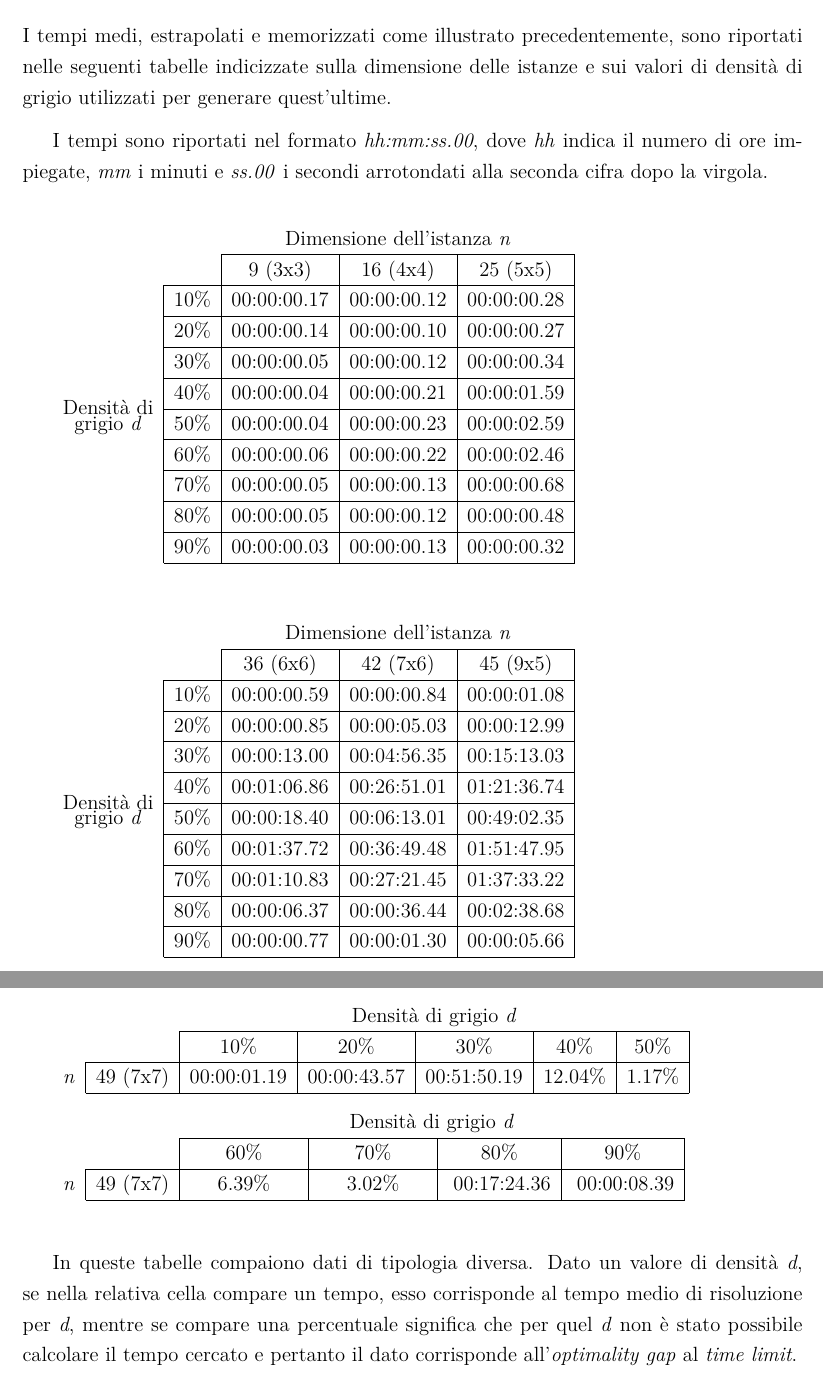
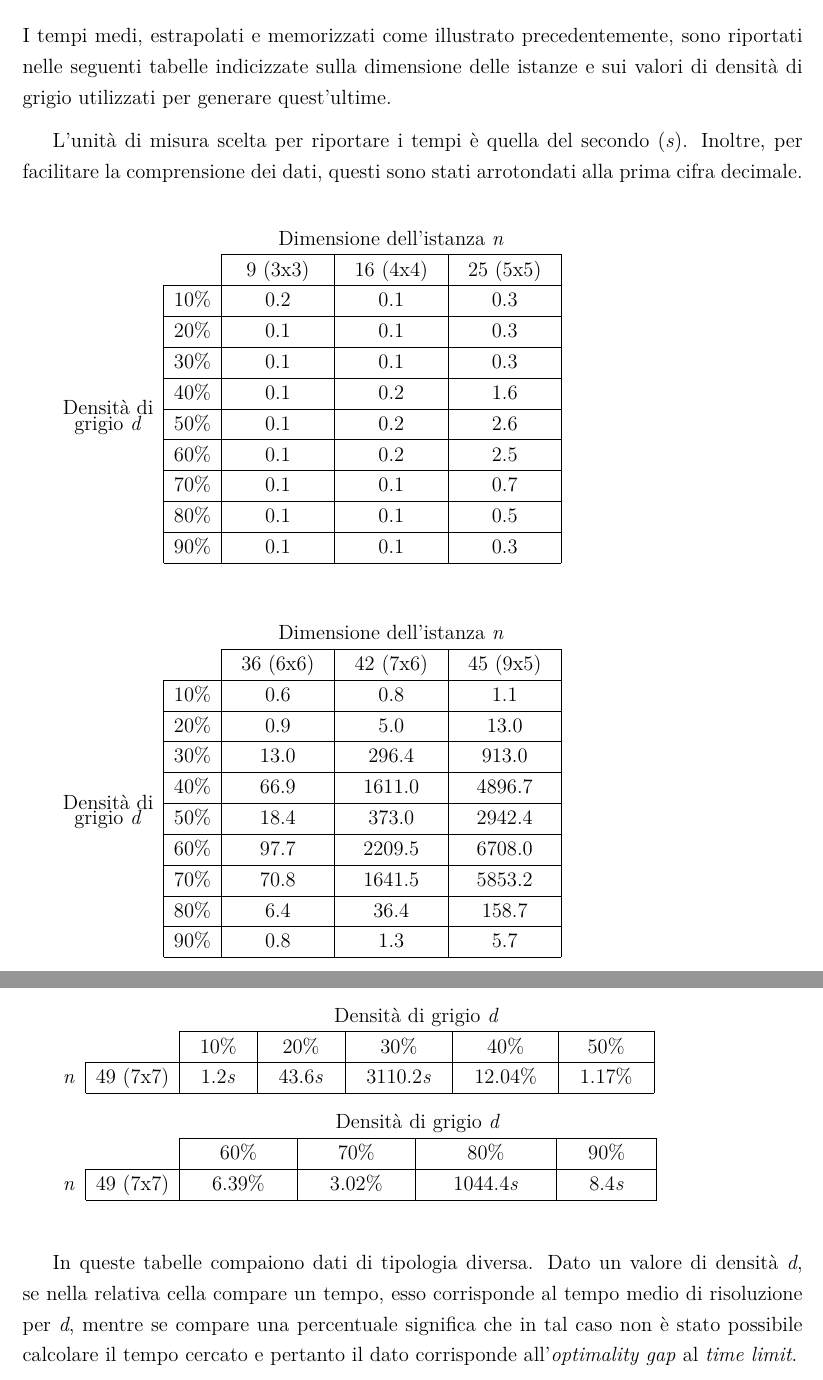
Before and after one commit to mattia-toffolon/QAP, a LaTeX book (Document/Tesi.tex, which reads Document/Risultati.tex): two parts of pages 32 and 34 of 42, joined at a grey line, cut so that both start at the same text. Compiled offline with pdfLaTeX.

Commit message:
Final adjustments

```diff
--- a/Document/Risultati.tex
+++ b/Document/Risultati.tex
@@ -22,31 +22,32 @@ essere: \textit{Numpy}, \textit{Pyomo}, \textit{Matplotlib} e \textit{Seaborn}.
 I tempi medi, estrapolati e memorizzati come illustrato precedentemente, sono riportati nelle seguenti tabelle indicizzate sulla dimensione delle istanze
 e sui valori di densità di grigio utilizzati per generare quest'ultime.
 
-I tempi sono riportati nel formato \textit{hh:mm:ss.00}, dove \textit{hh} indica il numero di ore impiegate, \textit{mm} i minuti e \textit{ss.00} i secondi arrotondati
-alla seconda cifra dopo la virgola. \\
+L'unità di misura scelta per riportare i tempi è quella del secondo (\textit{s}). Inoltre, per facilitare la comprensione dei dati, questi
+sono stati arrotondati alla prima cifra decimale.
+\\
 
 \begin{tabular}{cc c|c|c|c l}
     \centering
     & & \multicolumn{3}{ c }{Dimensione dell'istanza \textit{n}} \\ \cline{3-5}
     & & \multicolumn{1}{ |c| }{9 (3x3)} & 16 (4x4) & 25 (5x5) & \\ \cline{2-5}
     \multicolumn{1}{  c  }{\multirow{8}{*}{Densità di} } &
-    \multicolumn{1}{ |c| }{10\%} & 00:00:00.17 & 00:00:00.12 & 00:00:00.28 &   \\ \cline{2-5}
-    \multicolumn{1}{  c  }{}                        &
-    \multicolumn{1}{ |c| }{20\%} & 00:00:00.14 & 00:00:00.10 & 00:00:00.27 &    \\ \cline{2-5}
-    \multicolumn{1}{  c  }{}                        &
-    \multicolumn{1}{ |c| }{30\%} & 00:00:00.05 & 00:00:00.12 & 00:00:00.34 &    \\ \cline{2-5}
-    \multicolumn{1}{  c  }{}                        &
-    \multicolumn{1}{ |c| }{40\%} & 00:00:00.04 & 00:00:00.21 & 00:00:01.59 &    \\ \cline{2-5}
-    \multicolumn{1}{  c  }{\multirow{1}{*}{grigio \textit{d}}}                        &
-    \multicolumn{1}{ |c| }{50\%} & 00:00:00.04 & 00:00:00.23 & 00:00:02.59 &    \\ \cline{2-5}
-    \multicolumn{1}{  c  }{}                        &
-    \multicolumn{1}{ |c| }{60\%} & 00:00:00.06 & 00:00:00.22 & 00:00:02.46 &    \\ \cline{2-5}
-    \multicolumn{1}{  c  }{}                        &
-    \multicolumn{1}{ |c| }{70\%} & 00:00:00.05 & 00:00:00.13 & 00:00:00.68 &    \\ \cline{2-5}
-    \multicolumn{1}{  c  }{}                        &
-    \multicolumn{1}{ |c| }{80\%} & 00:00:00.05 & 00:00:00.12 & 00:00:00.48 &    \\ \cline{2-5}
-    \multicolumn{1}{  c  }{}                        &
-    \multicolumn{1}{ |c| }{90\%} & 00:00:00.03 & 00:00:00.13 & 00:00:00.32 &    \\ \cline{2-5}
+    \multicolumn{1}{ |c| }{10\%} & \hphantom{mm}0.2\hphantom{mm} & \hphantom{mm}0.1\hphantom{mm} & \hphantom{mm}0.3\hphantom{mm} &   \\ \cline{2-5}
+    \multicolumn{1}{  c  }{}                       &
+    \multicolumn{1}{ |c| }{20\%} & 0.1 & 0.1 & 0.3 &    \\ \cline{2-5}
+    \multicolumn{1}{  c  }{}                       &
+    \multicolumn{1}{ |c| }{30\%} & 0.1 & 0.1 & 0.3 &    \\ \cline{2-5}
+    \multicolumn{1}{  c  }{}                       &
+    \multicolumn{1}{ |c| }{40\%} & 0.1 & 0.2 & 1.6 &    \\ \cline{2-5}
+    \multicolumn{1}{  c  }{\multirow{1}{*}{grigio \textit{d}}} &
+    \multicolumn{1}{ |c| }{50\%} & 0.1 & 0.2 & 2.6 &    \\ \cline{2-5}
+    \multicolumn{1}{  c  }{}                       &
+    \multicolumn{1}{ |c| }{60\%} & 0.1 & 0.2 & 2.5 &    \\ \cline{2-5}
+    \multicolumn{1}{  c  }{}                       &
+    \multicolumn{1}{ |c| }{70\%} & 0.1 & 0.1 & 0.7 &    \\ \cline{2-5}
+    \multicolumn{1}{  c  }{}                       &
+    \multicolumn{1}{ |c| }{80\%} & 0.1 & 0.1 & 0.5 &    \\ \cline{2-5}
+    \multicolumn{1}{  c  }{}                       &
+    \multicolumn{1}{ |c| }{90\%} & 0.1 & 0.1 & 0.3 &    \\ \cline{2-5}
     \medskip
 \end{tabular}
 
@@ -54,23 +55,23 @@ alla seconda cifra dopo la virgola. \\
     & & \multicolumn{3}{ c }{Dimensione dell'istanza \textit{n}} \\ \cline{3-5}
     & & \multicolumn{1}{ |c| }{36 (6x6)} & 42 (7x6) & 45 (9x5) & \\ \cline{2-5}
     \multicolumn{1}{  c  }{\multirow{8}{*}{Densità di} } &
-    \multicolumn{1}{ |c| }{10\%} & 00:00:00.59 & 00:00:00.84 & 00:00:01.08 &   \\ \cline{2-5}
+    \multicolumn{1}{ |c| }{10\%} & \hphantom{mm}0.6\hphantom{mm} & \hphantom{mm}0.8\hphantom{mm} & \hphantom{mm}1.1\hphantom{mm} &   \\ \cline{2-5}
     \multicolumn{1}{  c  }{}                        &
-    \multicolumn{1}{ |c| }{20\%} & 00:00:00.85 & 00:00:05.03 & 00:00:12.99 &    \\ \cline{2-5}
+    \multicolumn{1}{ |c| }{20\%} & 0.9 & 5.0 & 13.0 &    \\ \cline{2-5}
     \multicolumn{1}{  c  }{}                        &
-    \multicolumn{1}{ |c| }{30\%} & 00:00:13.00 & 00:04:56.35 & 00:15:13.03 &    \\ \cline{2-5}
+    \multicolumn{1}{ |c| }{30\%} & 13.0 & 296.4 & 913.0 &    \\ \cline{2-5}
     \multicolumn{1}{  c  }{}                        &
-    \multicolumn{1}{ |c| }{40\%} & 00:01:06.86 & 00:26:51.01 & 01:21:36.74 &    \\ \cline{2-5}
+    \multicolumn{1}{ |c| }{40\%} & 66.9 & 1611.0 & 4896.7 &    \\ \cline{2-5}
     \multicolumn{1}{  c  }{\multirow{1}{*}{grigio \textit{d}}}                        &
-    \multicolumn{1}{ |c| }{50\%} & 00:00:18.40 & 00:06:13.01 & 00:49:02.35 &    \\ \cline{2-5}
+    \multicolumn{1}{ |c| }{50\%} & 18.4 & 373.0 & 2942.4 &    \\ \cline{2-5}
     \multicolumn{1}{  c  }{}                        &
-    \multicolumn{1}{ |c| }{60\%} & 00:01:37.72 & 00:36:49.48 & 01:51:47.95 &    \\ \cline{2-5}
+    \multicolumn{1}{ |c| }{60\%} & 97.7 & 2209.5 & 6708.0 &    \\ \cline{2-5}
     \multicolumn{1}{  c  }{}                        &
-    \multicolumn{1}{ |c| }{70\%} & 00:01:10.83 & 00:27:21.45 & 01:37:33.22 &    \\ \cline{2-5}
+    \multicolumn{1}{ |c| }{70\%} & 70.8 & 1641.5 & 5853.2 &    \\ \cline{2-5}
     \multicolumn{1}{  c  }{}                        &
-    \multicolumn{1}{ |c| }{80\%} & 00:00:06.37 & 00:00:36.44 & 00:02:38.68 &    \\ \cline{2-5}
+    \multicolumn{1}{ |c| }{80\%} & 6.4 & 36.4 & 158.7 &    \\ \cline{2-5}
     \multicolumn{1}{  c  }{}                        &
-    \multicolumn{1}{ |c| }{90\%} & 00:00:00.77 & 00:00:01.30 & 00:00:05.66 &    \\ \cline{2-5}
+    \multicolumn{1}{ |c| }{90\%} & 0.8 & 1.3 & 5.7 &    \\ \cline{2-5}
 \end{tabular}
 
 \newpage \noindent
@@ -113,19 +114,19 @@ ogni valore di densità di grigio. Difatti, per le istanze di dimensione $49\,(7
     & & \multicolumn{5}{ c }{Densità di grigio \textit{d}} \\ \cline{3-7}
     & & \multicolumn{1}{ |c| }{10\%} & 20\% & 30\% & 40\% & 50\% &  \\ \cline{2-7}
     \multicolumn{1}{  c  }{\multirow{1}{*}{\textit{n}}}  &
-    \multicolumn{1}{ |c| }{49 (7x7)} & 00:00:01.19 & 00:00:43.57 & 00:51:50.19 & 12.04\% & 1.17\% \\ \cline{2-7}
+    \multicolumn{1}{ |c| }{49 (7x7)} & \hphantom{n}1.2\textit{s}\hphantom{n} & \hphantom{n}43.6\textit{s}\hphantom{n} & \hphantom{n}3110.2\textit{s}\hphantom{n} & \hphantom{n}12.04\%\hphantom{n} & \hphantom{n}1.17\%\hphantom{n} \\ \cline{2-7}
 \end{tabular}
 
 \begin{tabular}{cc c|c|c|c| l}
     & & \multicolumn{4}{ c }{Densità di grigio \textit{d}} \\ \cline{3-6}
     & & \multicolumn{1}{ |c| }{60\%} & 70\% & 80\% & 90\% & \\ \cline{2-6}
     \multicolumn{1}{  c  }{\multirow{1}{*}{\textit{n}}}  &
-    \multicolumn{1}{ |c| }{49 (7x7)} & \hphantom{mn}6.39\%\hphantom{mn} & \hphantom{mn}3.02\%\hphantom{mn} & \hphantom{i}00:17:24.36\ & \hphantom{i}00:00:08.39 \\ \cline{2-6}
+    \multicolumn{1}{ |c| }{49 (7x7)} & \hphantom{mi}6.39\%\hphantom{mi} & \hphantom{mi}3.02\%\hphantom{mi} & \hphantom{mii}1044.4\textit{s}\hphantom{mii} & \hphantom{mi}8.4\textit{s}\hphantom{mi} \\ \cline{2-6}
     \medskip
 \end{tabular}
 
 In queste tabelle compaiono dati di tipologia diversa. Dato un valore di densità \textit{d}, se nella relativa cella compare un tempo, esso corrisponde al tempo medio di risoluzione per \textit{d}, mentre se
-compare una percentuale significa che per quel \textit{d} non è stato possibile calcolare il tempo cercato e pertanto il dato corrisponde all'\textit{optimality gap} al \textit{time limit}.
+compare una percentuale significa che in tal caso non è stato possibile calcolare il tempo cercato e pertanto il dato corrisponde all'\textit{optimality gap} al \textit{time limit}.
 
 
 \newpage
```
Also changed, not shown: Document/Introduzione.tex (+1 -1 lines), Document/Tesi.pdf.
